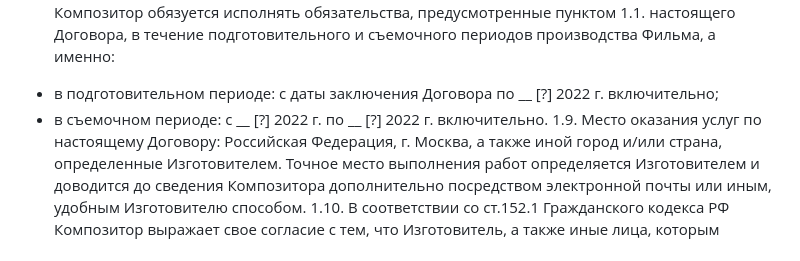
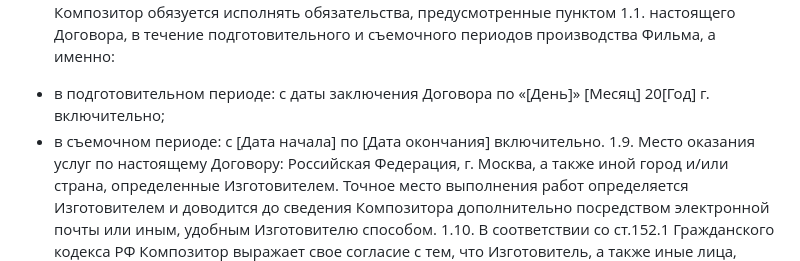
Before and after one commit to c4louT/pravoeb-workspace, a Markdown page: contracts/templates/composer_sz.md, the part around the change. Drawn GitHub-style.

```diff
--- a/contracts/templates/composer_sz.md
+++ b/contracts/templates/composer_sz.md
@@ -71,9 +71,8 @@
 1.8. Композитор обязуется исполнять обязательства, предусмотренные пунктом 1.1.
 настоящего Договора, в течение подготовительного и съемочного периодов производства
 Фильма, а именно:
-- в подготовительном периоде: с даты заключения Договора по __ [?] 2022 г.
-включительно;
-- в съемочном периоде: с __ [?] 2022 г. по __ [?] 2022 г. включительно.
+- в подготовительном периоде: с даты заключения Договора по «[День]» [Месяц] 20[Год] г. включительно;
+- в съемочном периоде: с [Дата начала] по [Дата окончания] включительно.
 1.9. Место оказания услуг по настоящему Договору: Российская Федерация, г. Москва, а
 также иной город и/или страна, определенные Изготовителем. Точное место выполнения работ
 определяется Изготовителем и доводится до сведения Композитора дополнительно
```
Also changed, not shown: contracts/templates/asst_director_ip_fl.md (+1 -1 lines), contracts/templates/sound_engineer_ip.md (+1 -1 lines).
